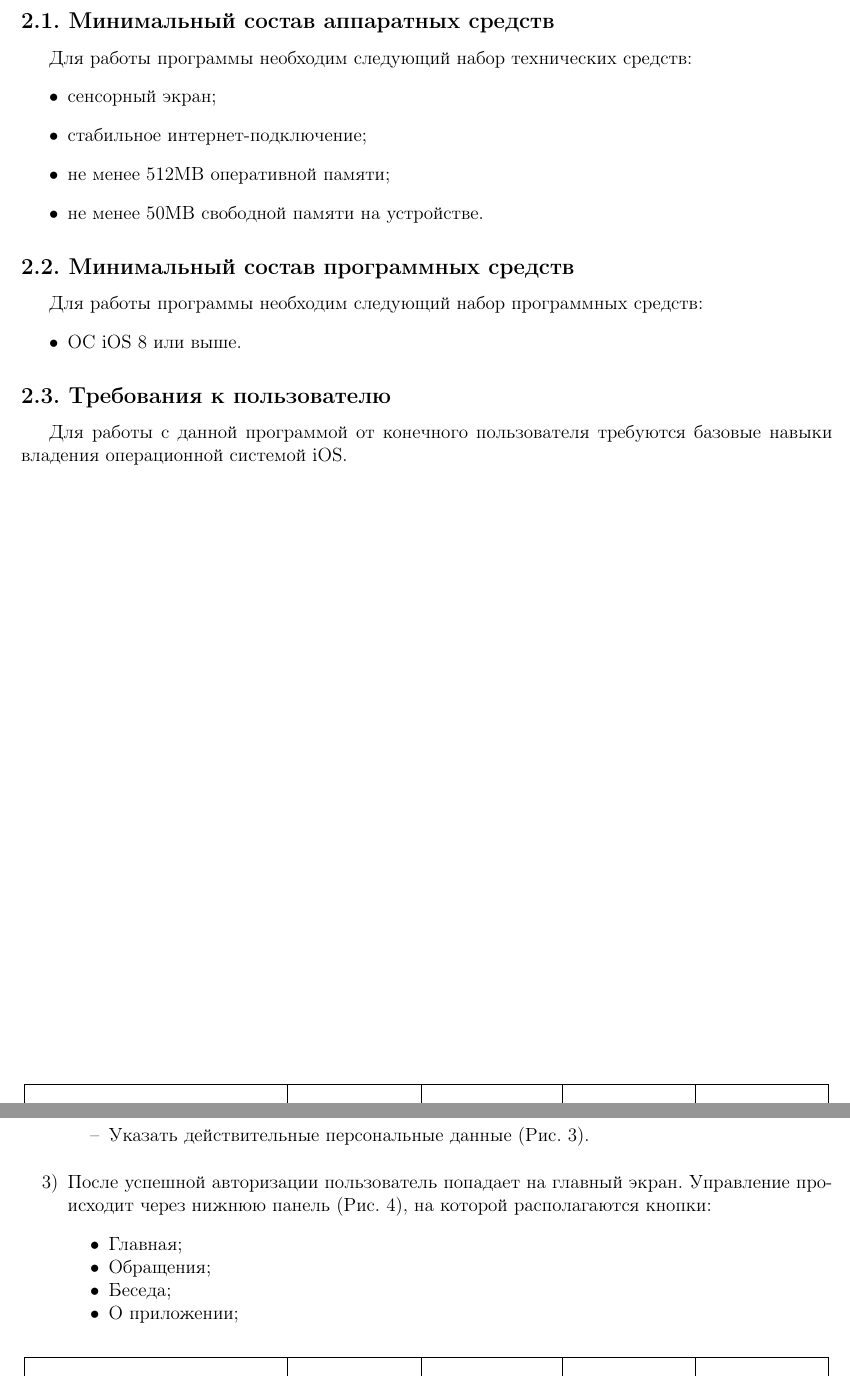
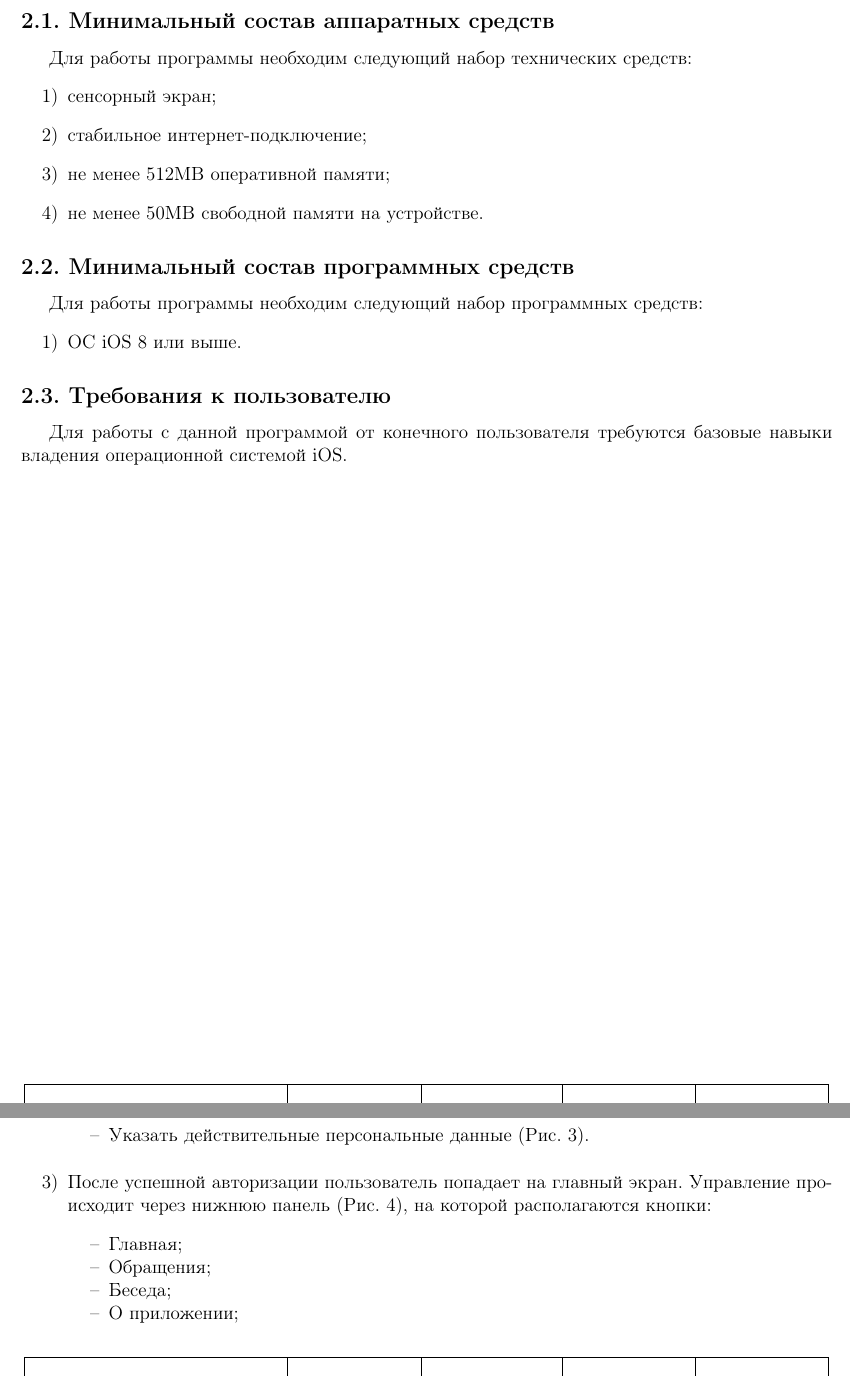
Before and after one commit to Vakosta/HSESupporter-Documentation, a LaTeX document (ro/ro.tex): two parts of pages 6 and 8 of 16, joined at a grey line, cut so that both start at the same text. Compiled offline with pdfLaTeX.

Commit message:
Update ro.

```diff
--- a/ro/ro.tex
+++ b/ro/ro.tex
@@ -90,19 +90,19 @@
     \subsection{Минимальный состав аппаратных средств}
 
     Для работы программы необходим следующий набор технических средств:
-    \begin{itemize}
+    \begin{enumerate}
         \item сенсорный экран;
         \item стабильное интернет-подключение;
         \item не менее 512MB оперативной памяти;
         \item не менее 50MB свободной памяти на устройстве.
-    \end{itemize}
+    \end{enumerate}
 
     \subsection{Минимальный состав программных средств}
 
     Для работы программы необходим следующий набор программных средств:
-    \begin{itemize}
+    \begin{enumerate}
         \item ОС iOS 8 или выше.
-    \end{itemize}
+    \end{enumerate}
 
     \subsection{Требования к пользователю}
 
@@ -162,12 +162,12 @@
 
         \item После успешной авторизации пользователь попадает на главный экран.
         Управление происходит через нижнюю панель (Рис.~\ref{fig:menu}), на которой располагаются кнопки:
-        \begin{itemize}[noitemsep]
+        \begin{enumerate}[noitemsep]
             \item Главная;
             \item Обращения;
             \item Беседа;
             \item О приложении;
-        \end{itemize}
+        \end{enumerate}
     \end{enumerate}
 
     \begin{figure}[ht]
```
Also changed, not shown: ro/ro.pdf, ro/ro.tex (8 more changed lines).
